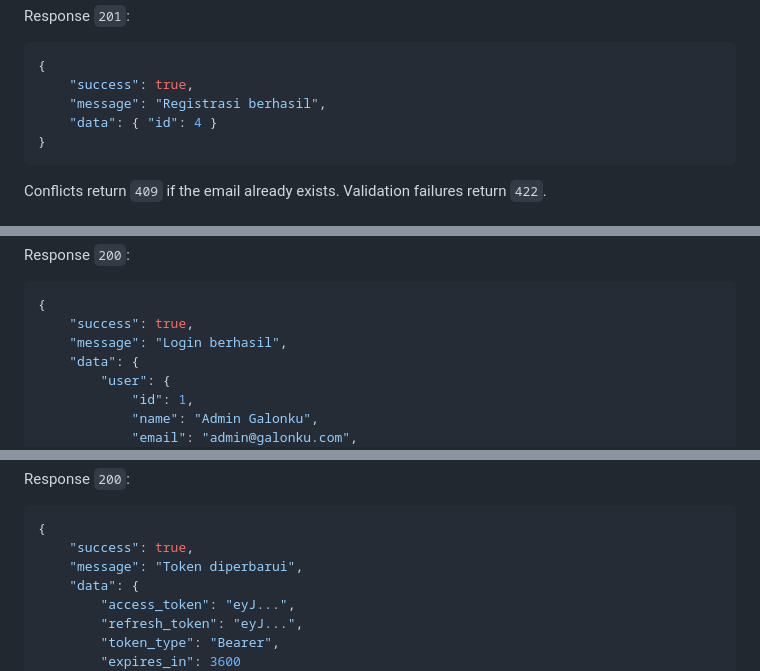
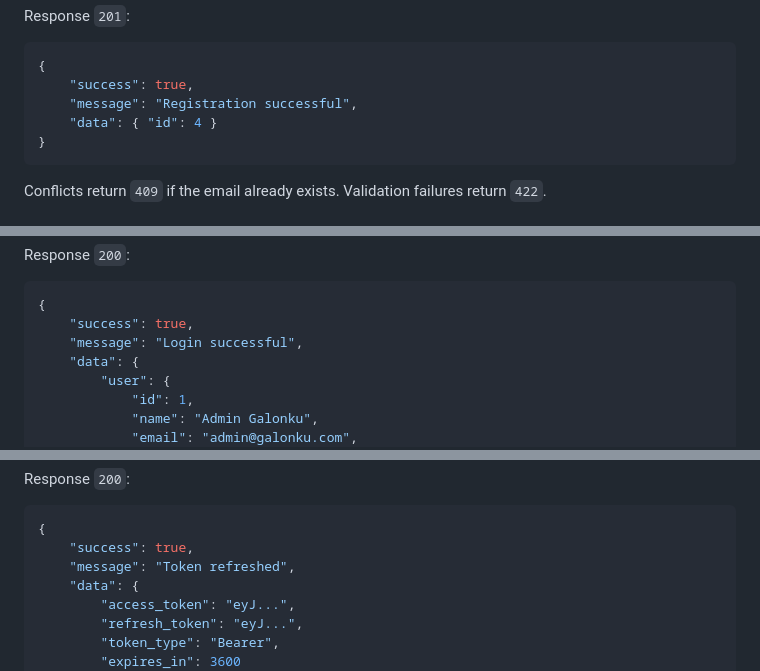
Before and after one commit to mroczect/pbl-trpl106-galonku, a Markdown page: backend/README.md, 3 parts joined by grey strips. Rendered like a GitHub page.

````diff
--- a/backend/README.md
+++ b/backend/README.md
@@ -548,7 +548,7 @@ Response `201`:
 ```json
 {
 	"success": true,
-	"message": "Registrasi berhasil",
+	"message": "Registration successful",
 	"data": { "id": 4 }
 }
 ```
@@ -585,7 +585,7 @@ Response `200`:
 ```json
 {
 	"success": true,
-	"message": "Login berhasil",
+	"message": "Login successful",
 	"data": {
 		"user": {
 			"id": 1,
@@ -626,7 +626,7 @@ Response `200`:
 ```json
 {
 	"success": true,
-	"message": "Token diperbarui",
+	"message": "Token refreshed",
 	"data": {
 		"access_token": "eyJ...",
 		"refresh_token": "eyJ...",
````
Also changed, not shown: other parts of backend/README.md (+13 -13 lines).
